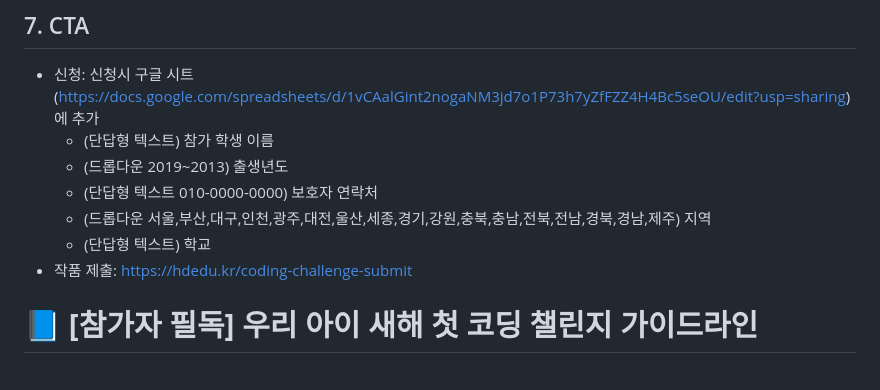
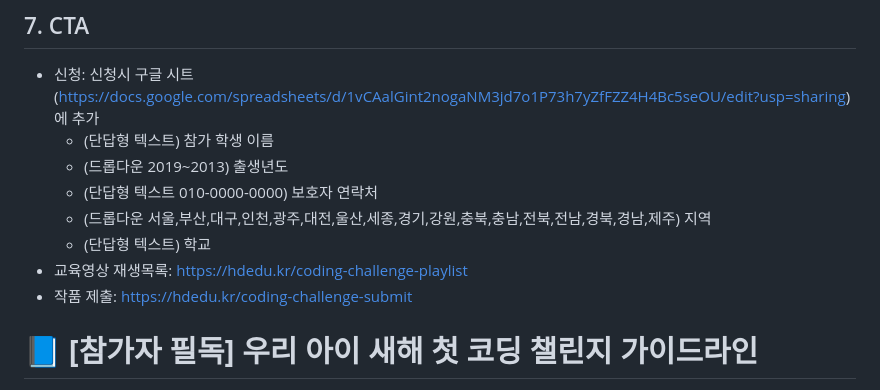
Before and after one commit to haedalprogramming/codingChallenge, a Markdown page: draft_plan.md, the part around the change. Rendered like a GitHub page.

Commit message:
Add educational video playlist link to draft plan

```diff
--- a/draft_plan.md
+++ b/draft_plan.md
@@ -52,6 +52,7 @@
   - (단답형 텍스트 010-0000-0000) 보호자 연락처
   - (드롭다운 서울,부산,대구,인천,광주,대전,울산,세종,경기,강원,충북,충남,전북,전남,경북,경남,제주) 지역
   - (단답형 텍스트) 학교
+- 교육영상 재생목록: https://hdedu.kr/coding-challenge-playlist
 - 작품 제출: https://hdedu.kr/coding-challenge-submit
 
 
```
